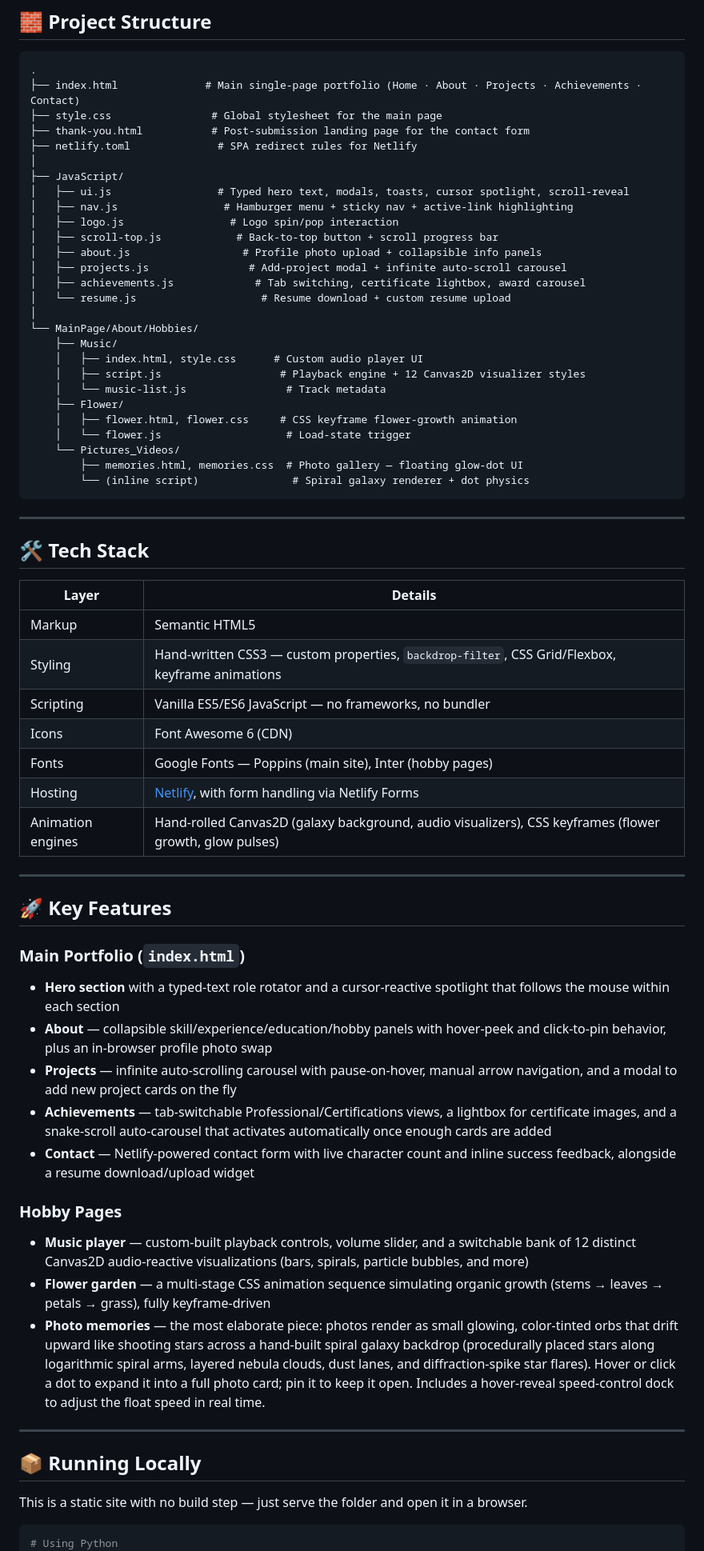
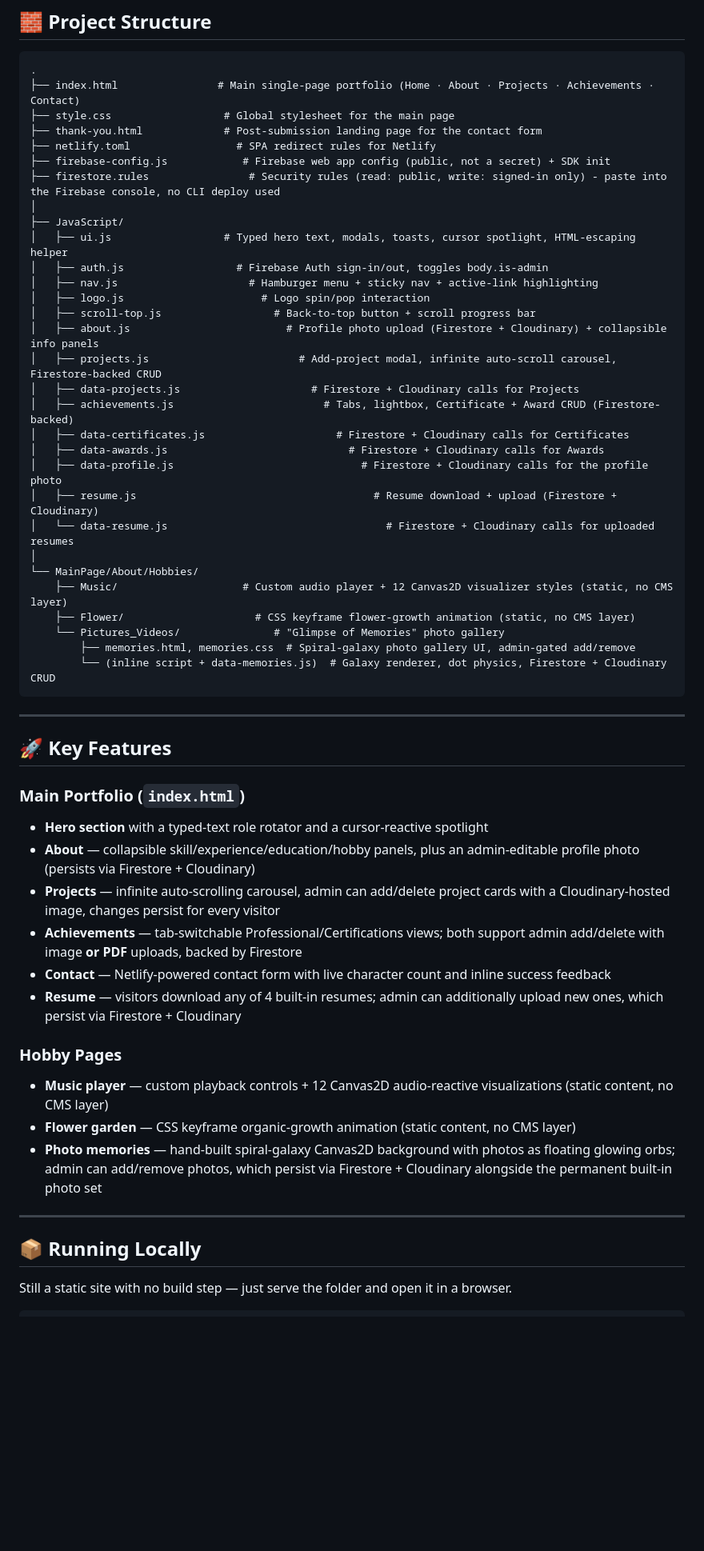
Before and after one commit to shiv452/MyPortolioWebsite, a Markdown page: README.md, the part around one of its changes. Shown at 80% size. GitHub-like rendering; blank space fills up the shorter version.

````diff
--- a/README.md
+++ b/README.md
@@ -20,70 +51,59 @@ A fully responsive, animation-rich personal portfolio built with vanilla HTML, C
 
 ```
 .
-├── index.html              # Main single-page portfolio (Home · About · Projects · Achievements · Contact)
-├── style.css                # Global stylesheet for the main page
-├── thank-you.html           # Post-submission landing page for the contact form
-├── netlify.toml              # SPA redirect rules for Netlify
+├── index.html                # Main single-page portfolio (Home · About · Projects · Achievements · Contact)
+├── style.css                  # Global stylesheet for the main page
+├── thank-you.html             # Post-submission landing page for the contact form
+├── netlify.toml                 # SPA redirect rules for Netlify
+├── firebase-config.js            # Firebase web app config (public, not a secret) + SDK init
+├── firestore.rules                # Security rules (read: public, write: signed-in only) - paste into the Firebase console, no CLI deploy used
 │
 ├── JavaScript/
-│   ├── ui.js                 # Typed hero text, modals, toasts, cursor spotlight, scroll-reveal
-│   ├── nav.js                 # Hamburger menu + sticky nav + active-link highlighting
-│   ├── logo.js                 # Logo spin/pop interaction
-│   ├── scroll-top.js            # Back-to-top button + scroll progress bar
-│   ├── about.js                  # Profile photo upload + collapsible info panels
-│   ├── projects.js                # Add-project modal + infinite auto-scroll carousel
-│   ├── achievements.js             # Tab switching, certificate lightbox, award carousel
-│   └── resume.js                    # Resume download + custom resume upload
+│   ├── ui.js                  # Typed hero text, modals, toasts, cursor spotlight, HTML-escaping helper
+│   ├── auth.js                  # Firebase Auth sign-in/out, toggles body.is-admin
+│   ├── nav.js                     # Hamburger menu + sticky nav + active-link highlighting
+│   ├── logo.js                      # Logo spin/pop interaction
+│   ├── scroll-top.js                  # Back-to-top button + scroll progress bar
+│   ├── about.js                         # Profile photo upload (Firestore + Cloudinary) + collapsible info panels
+│   ├── projects.js                        # Add-project modal, infinite auto-scroll carousel, Firestore-backed CRUD
+│   ├── data-projects.js                     # Firestore + Cloudinary calls for Projects
+│   ├── achievements.js                        # Tabs, lightbox, Certificate + Award CRUD (Firestore-backed)
+│   ├── data-certificates.js                     # Firestore + Cloudinary calls for Certificates
+│   ├── data-awards.js                             # Firestore + Cloudinary calls for Awards
+│   ├── data-profile.js                              # Firestore + Cloudinary calls for the profile photo
+│   ├── resume.js                                      # Resume download + upload (Firestore + Cloudinary)
+│   └── data-resume.js                                   # Firestore + Cloudinary calls for uploaded resumes
 │
 └── MainPage/About/Hobbies/
-    ├── Music/
-    │   ├── index.html, style.css      # Custom audio player UI
-    │   ├── script.js                   # Playback engine + 12 Canvas2D visualizer styles
-    │   └── music-list.js                # Track metadata
-    ├── Flower/
-    │   ├── flower.html, flower.css     # CSS keyframe flower-growth animation
-    │   └── flower.js                    # Load-state trigger
-    └── Pictures_Videos/
-        ├── memories.html, memories.css  # Photo gallery — floating glow-dot UI
-        └── (inline script)               # Spiral galaxy renderer + dot physics
+    ├── Music/                    # Custom audio player + 12 Canvas2D visualizer styles (static, no CMS layer)
+    ├── Flower/                     # CSS keyframe flower-growth animation (static, no CMS layer)
+    └── Pictures_Videos/               # "Glimpse of Memories" photo gallery
+        ├── memories.html, memories.css  # Spiral-galaxy photo gallery UI, admin-gated add/remove
+        └── (inline script + data-memories.js)  # Galaxy renderer, dot physics, Firestore + Cloudinary CRUD
 ```
-
----
-
-## 🛠️ Tech Stack
-
-| Layer | Details |
-|---|---|
-| Markup | Semantic HTML5 |
-| Styling | Hand-written CSS3 — custom properties, `backdrop-filter`, CSS Grid/Flexbox, keyframe animations |
-| Scripting | Vanilla ES5/ES6 JavaScript — no frameworks, no bundler |
-| Icons | Font Awesome 6 (CDN) |
-| Fonts | Google Fonts — Poppins (main site), Inter (hobby pages) |
-| Hosting | [Netlify](https://netlify.com), with form handling via Netlify Forms |
-| Animation engines | Hand-rolled Canvas2D (galaxy background, audio visualizers), CSS keyframes (flower growth, glow pulses) |
 
 ---
 
 ## 🚀 Key Features
 
 ### Main Portfolio (`index.html`)
-- **Hero section** with a typed-text role rotator and a cursor-reactive spotlight that follows the mouse within each section
-- **About** — collapsible skill/experience/education/hobby panels with hover-peek and click-to-pin behavior, plus an in-browser profile photo swap
-- **Projects** — infinite auto-scrolling carousel with pause-on-hover, manual arrow navigation, and a modal to add new project cards on the fly
-- **Achievements** — tab-switchable Professional/Certifications views, a lightbox for certificate images, and a snake-scroll auto-carousel that activates automatically once enough cards are added
-- **Contact** — Netlify-powered contact form with live character count and inline success feedback, alongside a resume download/upload widget
+- **Hero section** with a typed-text role rotator and a cursor-reactive spotlight
+- **About** — collapsible skill/experience/education/hobby panels, plus an admin-editable profile photo (persists via Firestore + Cloudinary)
+- **Projects** — infinite auto-scrolling carousel, admin can add/delete project cards with a Cloudinary-hosted image, changes persist for every visitor
+- **Achievements** — tab-switchable Professional/Certifications views; both support admin add/delete with image **or PDF** uploads, backed by Firestore
+- **Contact** — Netlify-powered contact form with live character count and inline success feedback
+- **Resume** — visitors download any of 4 built-in resumes; admin can additionally upload new ones, which persist via Firestore + Cloudinary
 
 ### Hobby Pages
-- **Music player** — custom-built playback controls, volume slider, and a switchable bank of 12 distinct Canvas2D audio-reactive visualizations (bars, spirals, particle bubbles, and more)
-- **Flower garden** — a multi-stage CSS animation sequence simulating organic growth (stems → leaves → petals → grass), fully keyframe-driven
-- **Photo memories** — the most elaborate piece: photos render as small glowing, color-tinted orbs that drift upward like shooting stars across a hand-built spiral galaxy backdrop (procedurally placed stars along logarithmic spiral arms, layered nebula clouds, dust lanes, and diffraction-spike star flares). Hover or click a dot to expand it into a full photo card; pin it to keep it open. Includes a hover-reveal speed-control dock to adjust the float speed in real time.
+- **Music player** — custom playback controls + 12 Canvas2D audio-reactive visualizations (static content, no CMS layer)
+- **Flower garden** — CSS keyframe organic-growth animation (static content, no CMS layer)
+- **Photo memories** — hand-built spiral-galaxy Canvas2D background with photos as floating glowing orbs; admin can add/remove photos, which persist via Firestore + Cloudinary alongside the permanent built-in photo set
 
 ---
 
 ## 📦 Running Locally
 
-This is a static site with no build step — just serve the folder and open it in a browser.
+Still a static site with no build step — just serve the folder and open it in a browser.
 
 ```bash
-# Using Python
 python3 -m http.server 5500
````
Also changed, not shown: other parts of README.md (+61 -17 lines).
